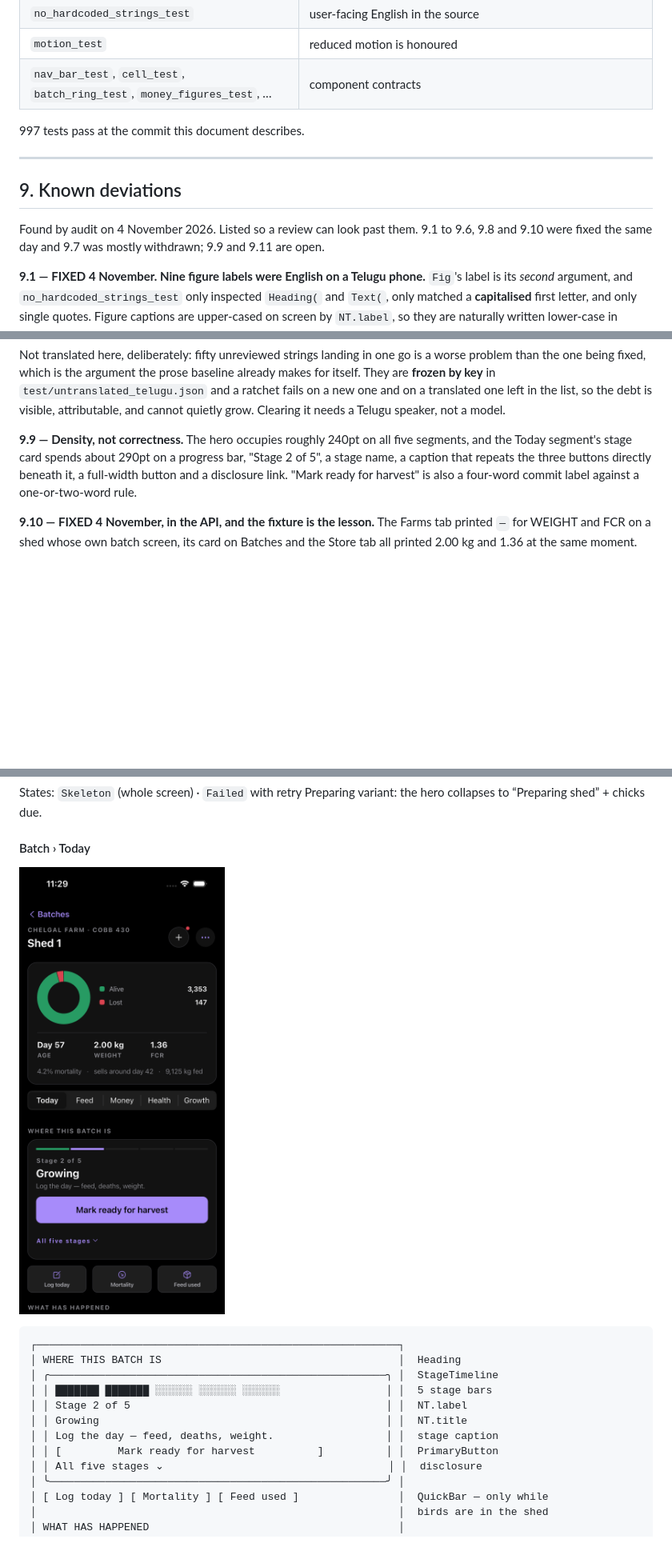
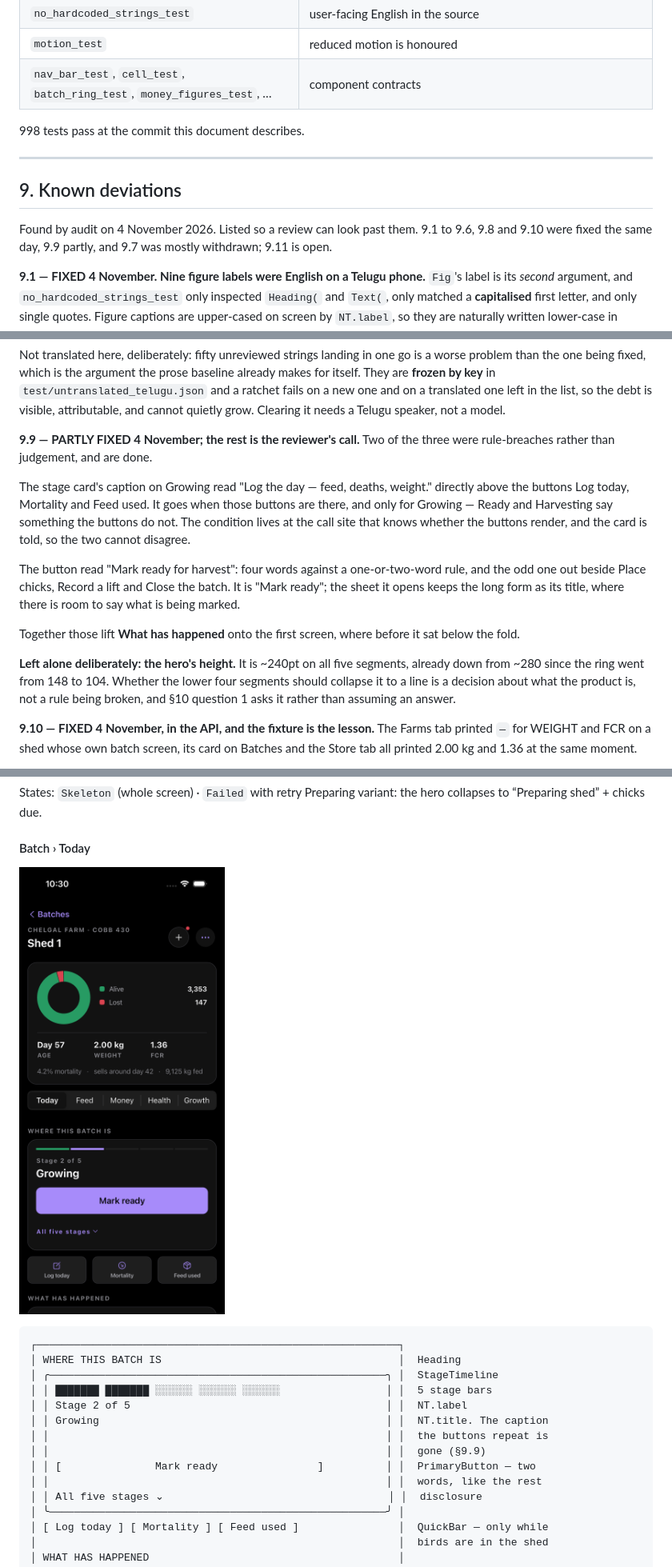
Before and after one commit to KukkuOne/kukkuone-documentation, a Markdown page: 18-Farmer-App-UI-Spec.md, 3 parts joined by grey strips. Shown at 80% size. Drawn GitHub-style; pictures changed too: ui/batch-today.png; blank space fills up the shorter version.

Commit message:
docs(18): 9.9 is two-thirds done, and says which third is not
The duplicated caption and the four-word button were rules being broken
and are fixed; the frame and its screenshot are updated. The hero's
height is a decision about what the product is, so it stays a question
for the reviewer rather than an answer from me.

Co-Authored-By: Claude Opus 5 <noreply@anthropic.com>

```diff
--- a/18-Farmer-App-UI-Spec.md
+++ b/18-Farmer-App-UI-Spec.md
@@ -422,14 +422,14 @@ Design decisions worth a reviewer's attention:
 | `motion_test` | reduced motion is honoured |
 | `nav_bar_test`, `cell_test`, `batch_ring_test`, `money_figures_test`, … | component contracts |
 
-997 tests pass at the commit this document describes.
+998 tests pass at the commit this document describes.
 
 ---
 
 ## 9. Known deviations
 
 Found by audit on 4 November 2026. Listed so a review can look past them.
-9.1 to 9.6, 9.8 and 9.10 were fixed the same day and 9.7 was mostly withdrawn; 9.9 and 9.11 are open.
+9.1 to 9.6, 9.8 and 9.10 were fixed the same day, 9.9 partly, and 9.7 was mostly withdrawn; 9.11 is open.
 
 **9.1 — FIXED 4 November. Nine figure labels were English on a Telugu phone.**
 `Fig`'s label is its *second* argument, and `no_hardcoded_strings_test` only
@@ -623,11 +623,28 @@ baseline already makes for itself. They are **frozen by key** in
 translated one left in the list, so the debt is visible, attributable, and
 cannot quietly grow. Clearing it needs a Telugu speaker, not a model.
 
-**9.9 — Density, not correctness.** The hero occupies roughly 240pt on all five
-segments, and the Today segment's stage card spends about 290pt on a progress
-bar, "Stage 2 of 5", a stage name, a caption that repeats the three buttons
-directly beneath it, a full-width button and a disclosure link. "Mark ready for
-harvest" is also a four-word commit label against a one-or-two-word rule.
+**9.9 — PARTLY FIXED 4 November; the rest is the reviewer's call.** Two of
+the three were rule-breaches rather than judgement, and are done.
+
+The stage card's caption on Growing read "Log the day — feed, deaths, weight."
+directly above the buttons Log today, Mortality and Feed used. It goes when
+those buttons are there, and only for Growing — Ready and Harvesting say
+something the buttons do not. The condition lives at the call site that knows
+whether the buttons render, and the card is told, so the two cannot disagree.
+
+The button read "Mark ready for harvest": four words against a one-or-two-word
+rule, and the odd one out beside Place chicks, Record a lift and Close the
+batch. It is "Mark ready"; the sheet it opens keeps the long form as its
+title, where there is room to say what is being marked.
+
+Together those lift **What has happened** onto the first screen, where before
+it sat below the fold.
+
+**Left alone deliberately: the hero's height.** It is ~240pt on all five
+segments, already down from ~280 since the ring went from 148 to 104. Whether
+the lower four segments should collapse it to a line is a decision about what
+the product is, not a rule being broken, and §10 question 1 asks it rather
+than assuming an answer.
 
 **9.10 — FIXED 4 November, in the API, and the fixture is the lesson.**
 The Farms tab printed `—` for WEIGHT and FCR on a shed whose own batch screen,
@@ -856,9 +873,11 @@ Preparing variant: the hero collapses to “Preparing shed” + chicks due.
 │ ╭──────────────────────────────────────────────────────╮ │  StageTimeline
 │ │ ███████ ███████ ░░░░░░ ░░░░░░ ░░░░░░                 │ │  5 stage bars
 │ │ Stage 2 of 5                                         │ │  NT.label
-│ │ Growing                                              │ │  NT.title
-│ │ Log the day — feed, deaths, weight.                  │ │  stage caption
-│ │ [         Mark ready for harvest          ]          │ │  PrimaryButton
+│ │ Growing                                              │ │  NT.title. The caption
+│ │                                                      │ │  the buttons repeat is
+│ │                                                      │ │  gone (§9.9)
+│ │ [               Mark ready                ]          │ │  PrimaryButton — two
+│ │                                                      │ │  words, like the rest
 │ │ All five stages ⌄                                    │ │  disclosure
 │ ╰──────────────────────────────────────────────────────╯ │
 │ [ Log today ] [ Mortality ] [ Feed used ]                │  QuickBar — only while
```
